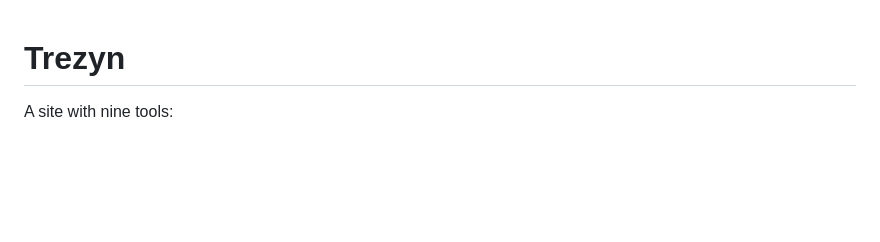
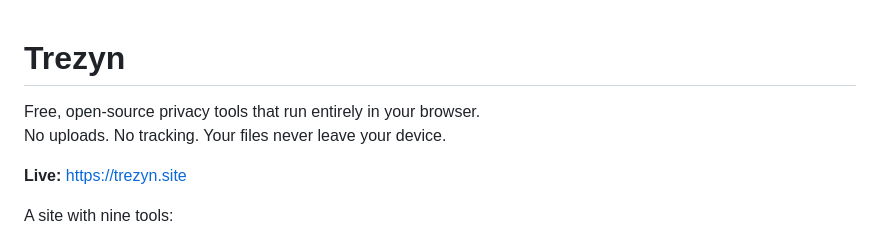
Before and after one commit to lianshao09/trezyn, a Markdown page: README.md, the part around the change. GitHub-like rendering; blank space fills up the shorter version.

Commit message:
Enhance README with project description and tools
Added a brief description of Trezyn and its features.

```diff
--- a/README.md
+++ b/README.md
@@ -1,4 +1,9 @@
 # Trezyn
+
+Free, open-source privacy tools that run entirely in your browser.
+No uploads. No tracking. Your files never leave your device.
+
+**Live:** [https://trezyn.site](https://trezyn.site)
 
 A site with nine tools:
 
```
